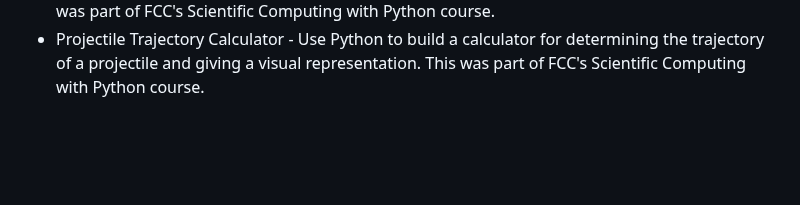
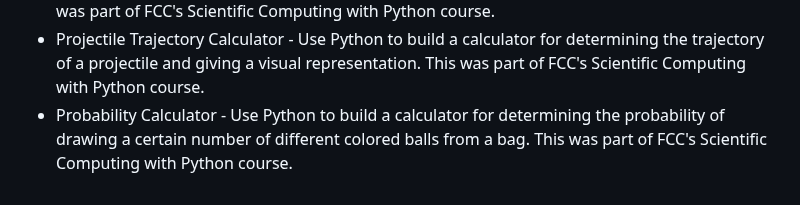
Before and after one commit to Vukodlok/FreeCodeCamp-Projects, a Markdown page: README.md, the part around the change. Rendered like a GitHub page; blank space fills up the shorter version.

```diff
--- a/README.md
+++ b/README.md
@@ -111,3 +111,4 @@ A place to store all my projects made while working through freecodecamp's cours
 - Equation Solver - Use Python to build a linear and quadrratic equation solver with abstract classes. This was part of FCC's Scientific Computing with Python course.
 - Polygon Area Calculator - Use Python to build a calculator for finding perimeter, area, diagonal length, and amount of shapes that can fit inside one another for rectangles and squares. This was part of FCC's Scientific Computing with Python course.
 - Projectile Trajectory Calculator - Use Python to build a calculator for determining the trajectory of a projectile and giving a visual representation.  This was part of FCC's Scientific Computing with Python course.
+- Probability Calculator - Use Python to build a calculator for determining the probability of drawing a certain number of different colored balls from a bag.  This was part of FCC's Scientific Computing with Python course.
```
